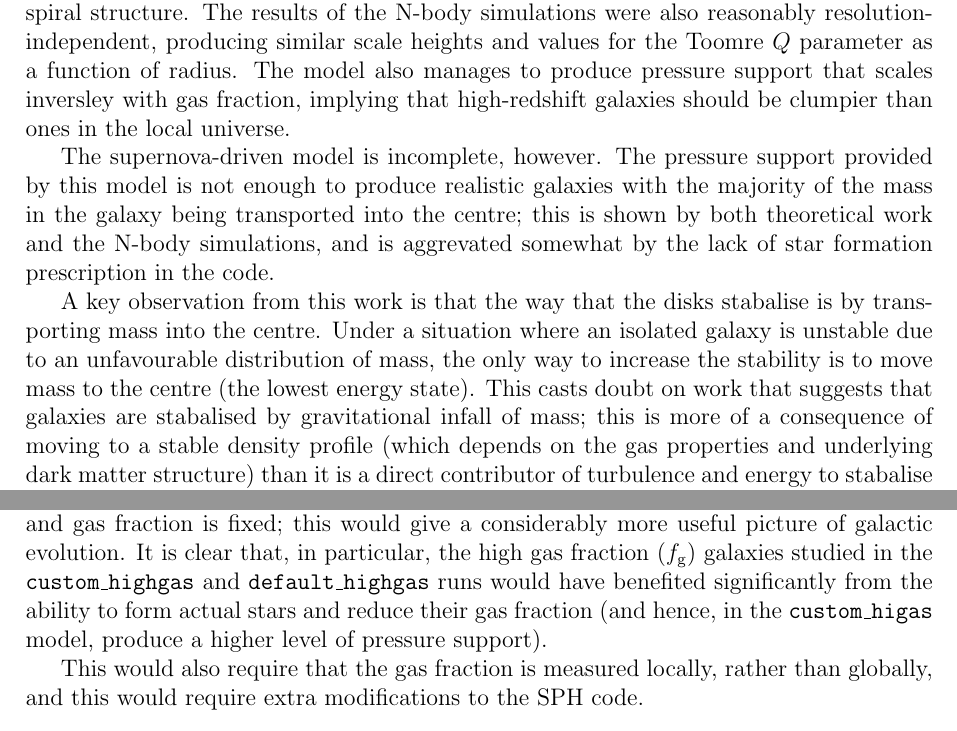
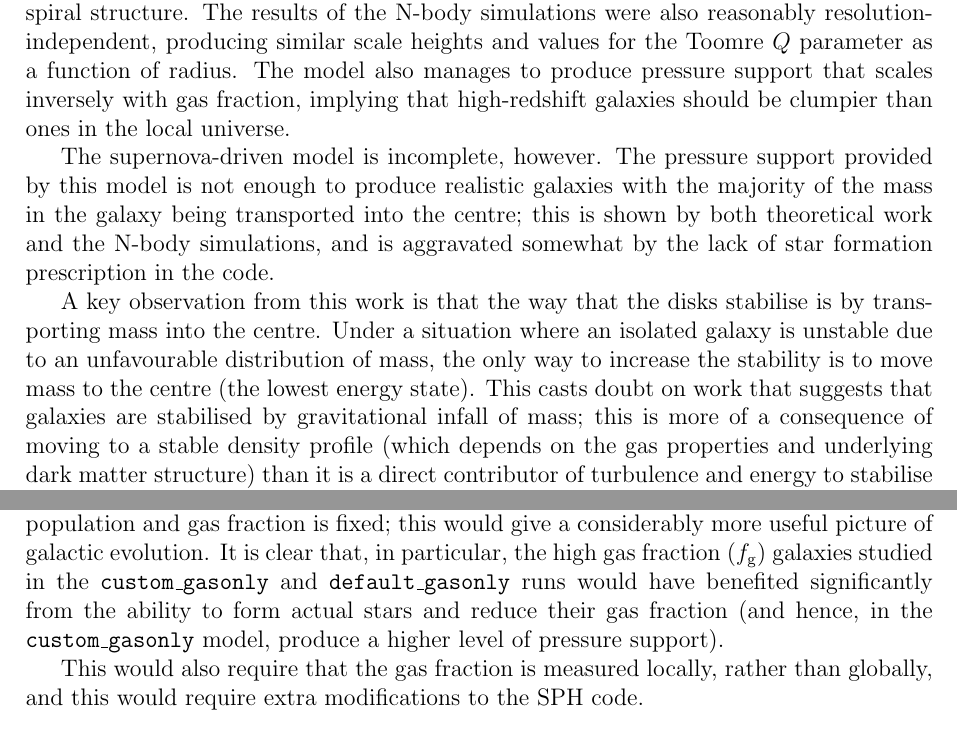
Before and after one commit to JBorrow/MPhysThesis, a LaTeX thesis (main.tex, which reads discussion/conclusions.tex, future/star_formation.tex): two parts of pages 28 and 30 of 39, joined at a grey line, cut so that both start at the same text. Compiled offline with pdfLaTeX.

Commit message:
spelling

```diff
--- a/discussion/conclusions.tex
+++ b/discussion/conclusions.tex
@@ -2,14 +2,14 @@ In this work a zoom-out model of the interstellar medium where pressure support
 One of the well-studied successes of this model is that it fits the data in the $\sst$, $\sg$ plane (a Kennicutt-Schmidt type law) well.
 After calibrating the dispersion and testing the equation of state in N-body simulations, it is also clear that this model produces stable disks with a scale height of the correct order ($\approx 100$ pc) that are stable with a theoretically supported Toomre $Q$ value of 0.7 and a noticeable spiral structure.
 The results of the N-body simulations were also reasonably resolution-independent, producing similar scale heights and values for the Toomre $Q$ parameter as a function of radius.
-The model also manages to produce pressure support that scales inversley with gas fraction, implying that high-redshift galaxies should be clumpier than ones in the local universe.
+The model also manages to produce pressure support that scales inversely with gas fraction, implying that high-redshift galaxies should be clumpier than ones in the local universe.
 
 The supernova-driven model is incomplete, however.
-The pressure support provided by this model is not enough to produce realistic galaxies with the majority of the mass in the galaxy being transported into the centre; this is shown by both theoretical work and the N-body simulations, and is aggrevated somewhat by the lack of star formation prescription in the code.
+The pressure support provided by this model is not enough to produce realistic galaxies with the majority of the mass in the galaxy being transported into the centre; this is shown by both theoretical work and the N-body simulations, and is aggravated somewhat by the lack of star formation prescription in the code.
 
-A key observation from this work is that the way that the disks stabalise is by transporting mass into the centre.
+A key observation from this work is that the way that the disks stabilise is by transporting mass into the centre.
 Under a situation where an isolated galaxy is unstable due to an unfavourable distribution of mass, the only way to increase the stability is to move mass to the centre (the lowest energy state).
-This casts doubt on work that suggests that galaxies are stabalised by gravitational infall of mass; this is more of a consequence of moving to a stable density profile (which depends on the gas properties and underlying dark matter structure) than it is a direct contributor of turbulence and energy to stabalise the galaxy.
+This casts doubt on work that suggests that galaxies are stabilised by gravitational infall of mass; this is more of a consequence of moving to a stable density profile (which depends on the gas properties and underlying dark matter structure) than it is a direct contributor of turbulence and energy to stabilise the galaxy.
 
 It remains to be seen if the addition of extra pressure and energy components (such as a star formation prescription, AGN feedback, etc.) could allow a similar model to produce a realistic galaxy population in a cosmological simulation.
 Alone, without these extra components, it is unlikely that the model presented in this work provides enough pressure support to do so.
--- a/future/star_formation.tex
+++ b/future/star_formation.tex
@@ -1,5 +1,5 @@
 A star-formation prescription, such as the one suggested in \citet{tasker_simulating_2006}, is required to produce physical results in the study of this model.
 It would also allow for the evolution of a gas cloud through to a present-day galaxy as currently the stellar population and gas fraction is fixed; this would give a considerably more useful picture of galactic evolution.
-It is clear that, in particular, the high gas fraction ($\fgas$) galaxies studied in the {\tt custom\_highgas} and {\tt default\_highgas} runs would have benefited significantly from the ability to form actual stars and reduce their gas fraction (and hence, in the {\tt custom\_higas} model, produce a higher level of pressure support).
+It is clear that, in particular, the high gas fraction ($\fgas$) galaxies studied in the {\tt custom\_gasonly} and {\tt default\_gasonly} runs would have benefited significantly from the ability to form actual stars and reduce their gas fraction (and hence, in the {\tt custom\_gasonly} model, produce a higher level of pressure support).
 
 This would also require that the gas fraction is measured locally, rather than globally, and this would require extra modifications to the SPH code.
```
Also changed, not shown: appendix/initial_condition_generation.tex (+1 -1 lines), model/overview.tex (+1 -1 lines), simulations/table.tex (+1 -1 lines).
